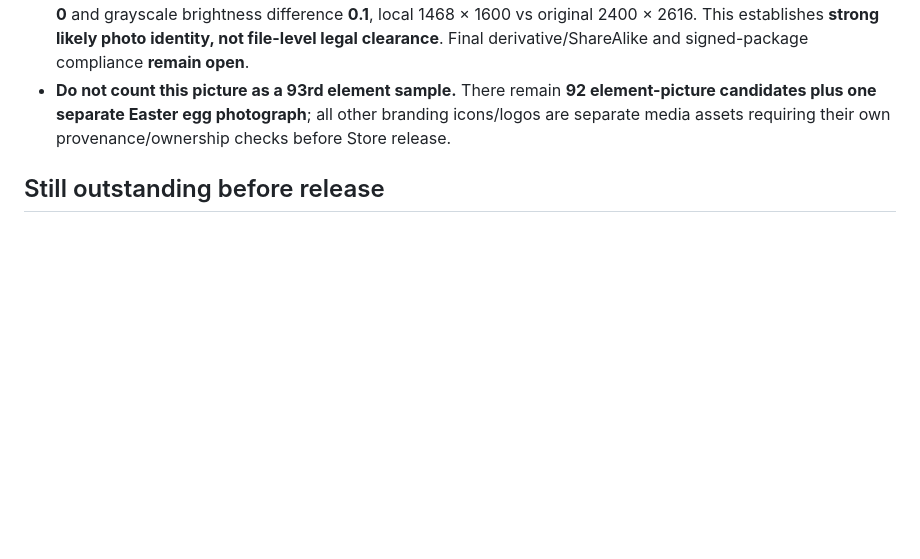
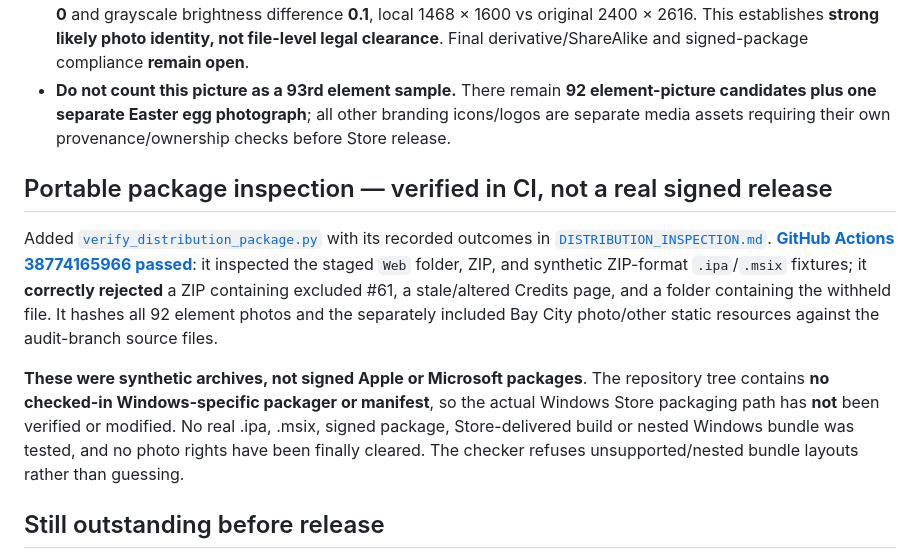
Before and after one commit to comctx/Periodic-Table-Explorer, a Markdown page: audit/RELEASE_IMAGE_PACKAGING.md, the part around the change. Rendered like a GitHub page; blank space fills up the shorter version.

Commit message:
Document verified cross-platform archive manifest guard and actual Windows packaging evidence gap

```diff
--- a/audit/RELEASE_IMAGE_PACKAGING.md
+++ b/audit/RELEASE_IMAGE_PACKAGING.md
@@ -35,6 +35,12 @@ The original iOS Xcode shell build step copied all 118 `images/elements/*.jpg` f
 - The scientific/credits regression and CI staging guard now also assert **all three screens** contain the named source, photographer, license and packaged photo. Source rights page and **the actual local Bay City JPEG vs Wikimedia original** have now been computer-compared: [audit run 38773309259](https://github.com/comctx/Periodic-Table-Explorer/actions/runs/38773309259) passed with dHash distance **0** and grayscale brightness difference **0.1**, local 1468 × 1600 vs original 2400 × 2616. This establishes **strong likely photo identity, not file-level legal clearance**. Final derivative/ShareAlike and signed-package compliance **remain open**.
 - **Do not count this picture as a 93rd element sample.** There remain **92 element-picture candidates plus one separate Easter egg photograph**; all other branding icons/logos are separate media assets requiring their own provenance/ownership checks before Store release.
 
+## Portable package inspection — verified in CI, not a real signed release
+
+Added [`verify_distribution_package.py`](verify_distribution_package.py) with its recorded outcomes in [`DISTRIBUTION_INSPECTION.md`](DISTRIBUTION_INSPECTION.md). [**GitHub Actions 38774165966 passed**](https://github.com/comctx/Periodic-Table-Explorer/actions/runs/38774165966): it inspected the staged `Web` folder, ZIP, and synthetic ZIP-format `.ipa`/`.msix` fixtures; it **correctly rejected** a ZIP containing excluded #61, a stale/altered Credits page, and a folder containing the withheld file. It hashes all 92 element photos and the separately included Bay City photo/other static resources against the audit-branch source files.
+
+**These were synthetic archives, not signed Apple or Microsoft packages**. The repository tree contains **no checked-in Windows-specific packager or manifest**, so the actual Windows Store packaging path has **not** been verified or modified. No real .ipa, .msix, signed package, Store-delivered build or nested Windows bundle was tested, and no photo rights have been finally cleared. The checker refuses unsupported/nested bundle layouts rather than guessing.
+
 ## Still outstanding before release
 
 1. Complete file-by-file commercial redistribution/author/source/derivative-rights review for **all 92 staged candidate images**, including ShareAlike and author name/link requirements.
```
